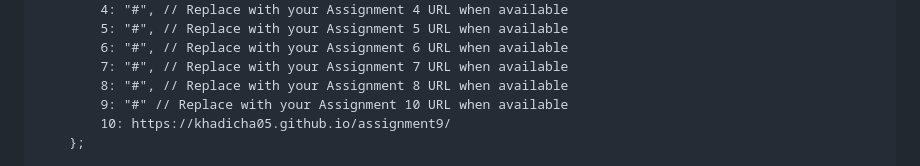
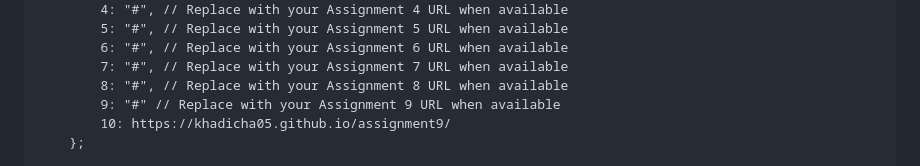
Before and after one commit to Khadicha05/khadicha17758, a Markdown page: README.md, the part around the change. GitHub-like rendering.

```diff
--- a/README.md
+++ b/README.md
@@ -286,7 +286,7 @@
             6: "#", // Replace with your Assignment 6 URL when available
             7: "#", // Replace with your Assignment 7 URL when available
             8: "#", // Replace with your Assignment 8 URL when available
-            9: "#" // Replace with your Assignment 10 URL when available
+            9: "#" // Replace with your Assignment 9 URL when available
             10: https://khadicha05.github.io/assignment9/
         };
 
```
